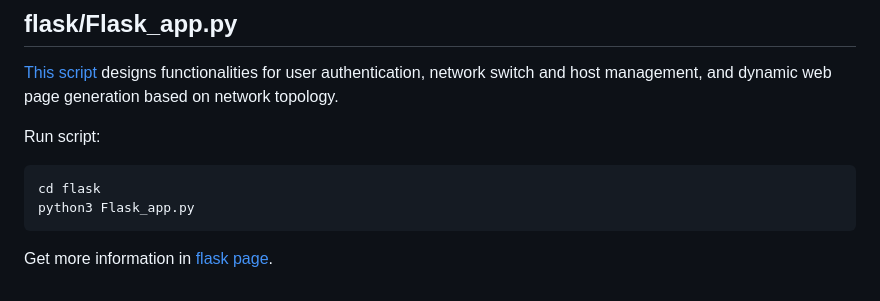
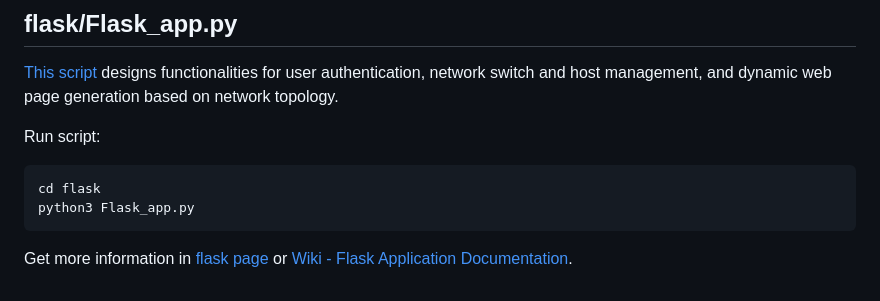
Before and after one commit to Caikun-Peng/NCM, a Markdown page: README.md, the part around the change. Rendered like a GitHub page.

````diff
--- a/README.md
+++ b/README.md
@@ -105,4 +105,4 @@ cd flask
 python3 Flask_app.py
 ```
 
-Get more information in [flask page](flask/README.md).
+Get more information in [flask page](flask/README.md) or [Wiki - Flask Application Documentation](https://github.com/Caikun-Peng/NCM/wiki/Flask-Application-Documentation).
````
